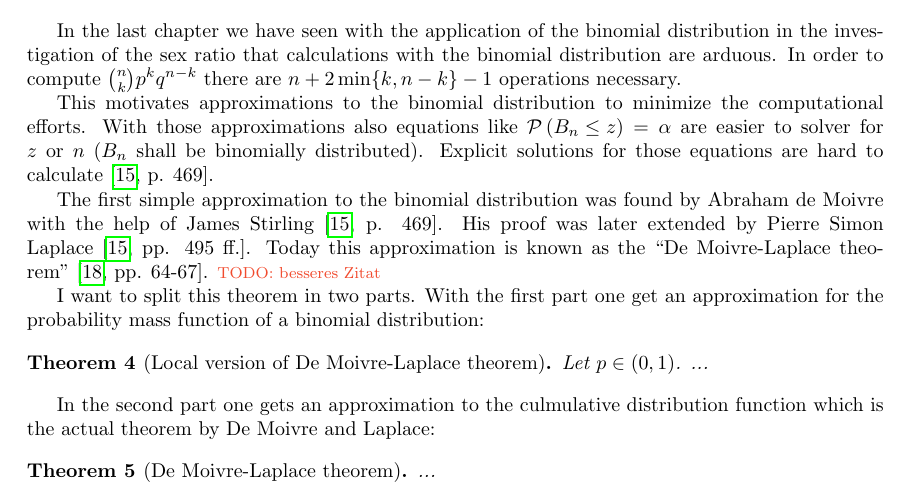
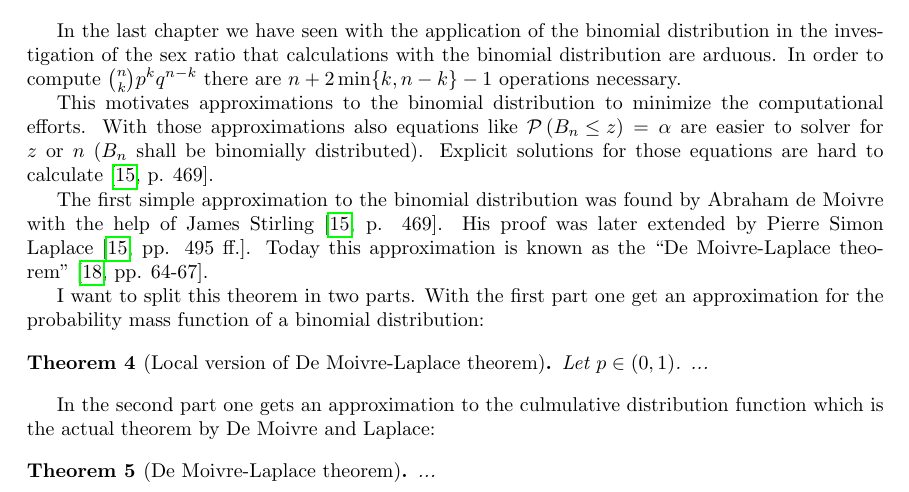
Before and after one commit to kulla/moivre_laplace_theorem, a LaTeX thesis (moivre_laplace_theorem.tex, which reads theorem.tex): part of page 27 of 81, cut so that both start at the same text. Compiled offline with pdfLaTeX.

Commit message:
remove a todo note

```diff
--- a/theorem.tex
+++ b/theorem.tex
@@ -10,7 +10,7 @@ In the last chapter we have seen with the application of the binomial distributi
 
 This motivates approximations to the binomial distribution to minimize the computational efforts. With those approximations also equations like $\P{\Bs \le z}=\alpha$ are easier to solver for $z$ or $n$ ($\Bs$ shall be binomially distributed). Explicit solutions for those equations are hard to calculate~\cite[p. 469]{hald1}.
 
-The first simple approximation to the binomial distribution was found by Abraham de Moivre with the help of James Stirling~\cite[p. 469]{hald1}. His proof was later extended by Pierre Simon Laplace~\cite[pp. 495 ff.]{hald1}. Today this approximation is known as the ``De Moivre-Laplace theorem''~\cite[pp. 64-67]{irle}. \todo{besseres Zitat}
+The first simple approximation to the binomial distribution was found by Abraham de Moivre with the help of James Stirling~\cite[p. 469]{hald1}. His proof was later extended by Pierre Simon Laplace~\cite[pp. 495 ff.]{hald1}. Today this approximation is known as the ``De Moivre-Laplace theorem''~\cite[pp. 64-67]{irle}.
 
 I want to split this theorem in two parts. With the first part one get an approximation for the probability mass function of a binomial distribution:
 
```
